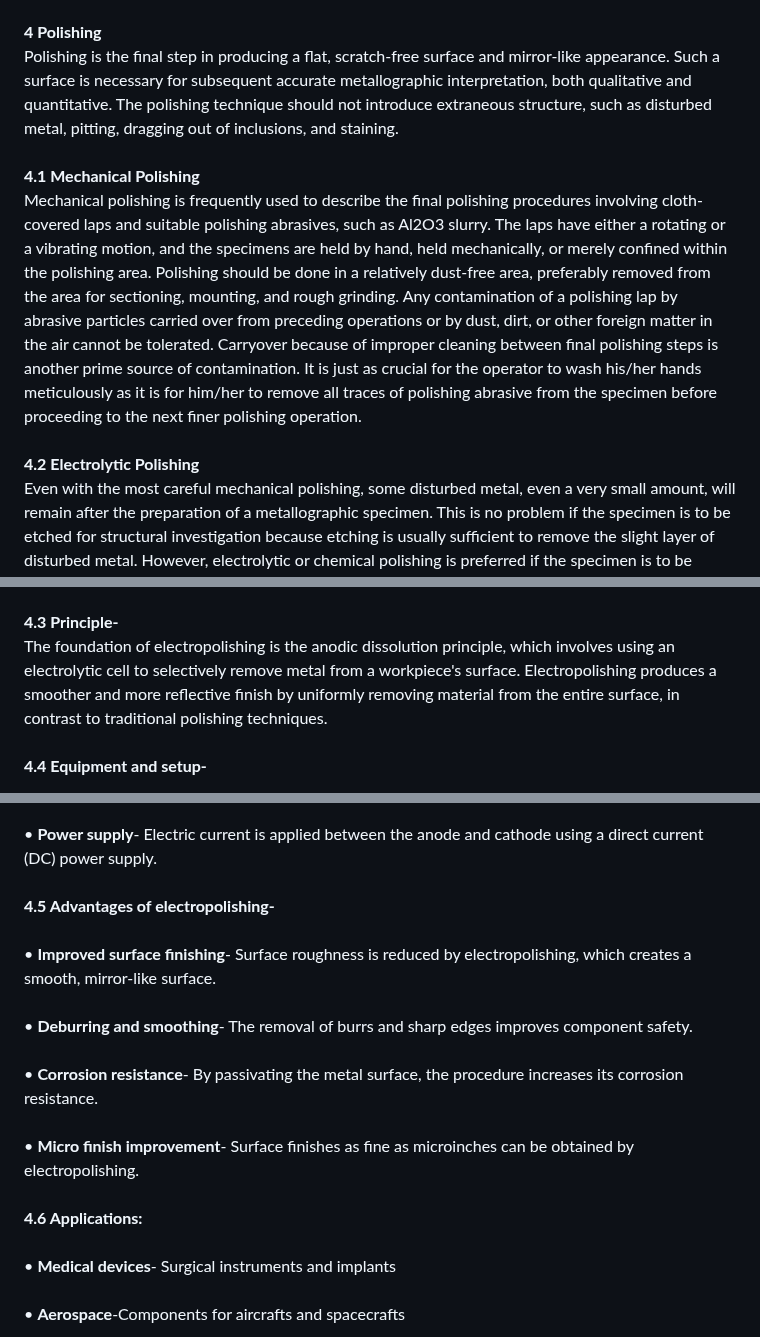
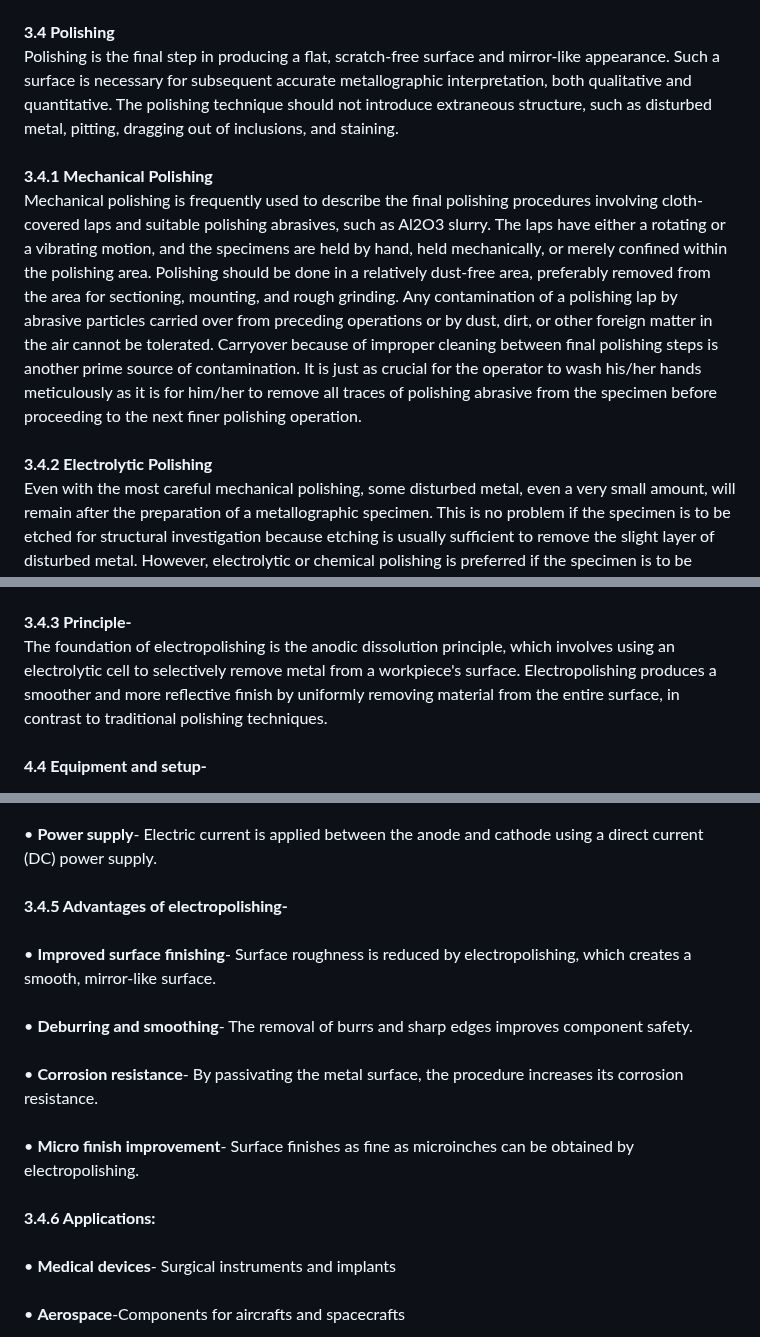
Before and after one commit to virtual-labs/exp-surface-preparation-iitk, a Markdown page: experiment/theory.md, 3 parts joined by grey strips. Rendered like a GitHub page.

```diff
--- a/experiment/theory.md
+++ b/experiment/theory.md
@@ -31,25 +31,25 @@ To ensure the complete elimination of the previous grinding scratches found by v
 Grinding media are silicon carbide (SiC), aluminum oxide (Al2O3), emery (Al2O3-Fe3O4), and diamond particles. All except diamonds are generally bonded to paper or cloth backing material of various weights in the form of sheets, disks, and belts of various sizes. The abrasives may also be used in powder form by charging the grinding surfaces with loose abrasive particles.<br>
 Automatic grinding, as the name implies, is done without hand assistance. All automatic grinding devices use lap surfaces on which paper-based disks are placed or abrasive powder is charged. The lap is either a rotating or a vibrating disk, where the latter is described as vibratory grinding.<br><br>
-<b>4	Polishing</b><br>
+<b>3.4	Polishing</b><br>
 Polishing is the final step in producing a flat, scratch-free surface and mirror-like appearance. Such a surface is necessary for subsequent accurate metallographic interpretation, both qualitative and quantitative. The polishing technique should not introduce extraneous structure, such as disturbed metal, pitting, dragging out of inclusions, and staining.<br><br>
-<b>4.1 Mechanical Polishing</b><br>
+<b>3.4.1 Mechanical Polishing</b><br>
 Mechanical polishing is frequently used to describe the final polishing procedures involving cloth-covered laps and suitable polishing abrasives, such as Al2O3 slurry. The laps have either a rotating or a vibrating motion, and the specimens are held by hand, held mechanically, or merely confined within the polishing area. Polishing should be done in a relatively dust-free area, preferably removed from the area for sectioning, mounting, and rough grinding. Any contamination of a polishing lap by abrasive particles carried over from preceding operations or by dust, dirt, or other foreign matter in the air cannot be tolerated. Carryover because of improper cleaning between final polishing steps is another prime source of contamination. It is just as crucial for the operator to wash his/her hands meticulously as it is for him/her to remove all traces of polishing abrasive from the specimen before proceeding to the next finer polishing operation.<br><br>
-<b>4.2 Electrolytic Polishing</b><br>
+<b>3.4.2 Electrolytic Polishing</b><br>
 Even with the most careful mechanical polishing, some disturbed metal, even a very small amount, will remain after the preparation of a metallographic specimen. This is no problem if the specimen is to be etched for structural investigation because etching is usually sufficient to remove the slight layer of disturbed metal. However, electrolytic or chemical polishing is preferred if the specimen is to be examined in the polished condition or if no surface disturbance can be tolerated. The basic principle involved in this technique is anodic dissolution of the sample's surface which results in a leveling and brightening of its surface.<br>
 Electro polishing does not disturb any metal on the specimen surface and is ideally suited for the metallographic preparation of soft metals, most single-phase alloys, and alloys that work harden readily. The disadvantages of electro-polishing include preferential attack in multiphase alloys caused by differences in electrical potential between phases. Proper choice of electrolyte and operating conditions will minimize these disadvantages.<br>
 Metals, especially stainless steel, and other alloys can have their surfaces treated using an electrochemical process called electropolishing. This procedure is intended to leave a metal surface with a smooth, polished, and frequently visually appealing finish by removing a predetermined amount of material. Electropolishing is frequently used in a variety of industries where a superior surface finish is essential, such as the medical, pharmaceutical, aerospace, and electronics sectors.<br><br>
-<b>4.3 Principle-</b><br>
+<b>3.4.3 Principle-</b><br>
 The foundation of electropolishing is the anodic dissolution principle, which involves using an electrolytic cell to selectively remove metal from a workpiece's surface. Electropolishing produces a smoother and more reflective finish by uniformly removing material from the entire surface, in contrast to traditional polishing techniques.<br><br>
 <b>4.4 Equipment and setup-</b><br><br>
 •	<b> Electrolyte bath</b>- An appropriate electrolyte solution is made, usually with certain additives and acids. Mixtures of sulfuric acid, phosphoric acid, and other chemicals are common electrolytes.<br><br>
 •	<b> Cathode and anode</b>- The anode of the electropolished workpiece is the same as the cathode, which is also submerged in the electrolyte bath and is typically composed of stainless steel. The anode and cathode are connected by an electric current.<br><br>
 •	<b> Power supply</b>- Electric current is applied between the anode and cathode using a direct current (DC) power supply.<br><br>
-<b>4.5 Advantages of electropolishing-</b><br><br>
+<b>3.4.5 Advantages of electropolishing-</b><br><br>
 •	<b> Improved surface finishing</b>- Surface roughness is reduced by electropolishing, which creates a smooth, mirror-like surface.<br><br>
 •	<b> Deburring and smoothing</b>- The removal of burrs and sharp edges improves component safety.<br><br>
 •	<b> Corrosion resistance</b>- By passivating the metal surface, the procedure increases its corrosion resistance.<br><br>
 •	<b> Micro finish improvement</b>- Surface finishes as fine as microinches can be obtained by electropolishing.<br><br>
-<b>4.6 Applications:</b><br><br>
+<b>3.4.6 Applications:</b><br><br>
 •	<b> Medical devices</b>- Surgical instruments and implants<br><br>
 •	<b> Aerospace</b>-Components for aircrafts and spacecrafts<br><br>
 •	<b> Automotive</b>- Engine components and decorative parts<br><br>
```
Also changed, not shown: other parts of experiment/theory.md (+16 -16 lines).
